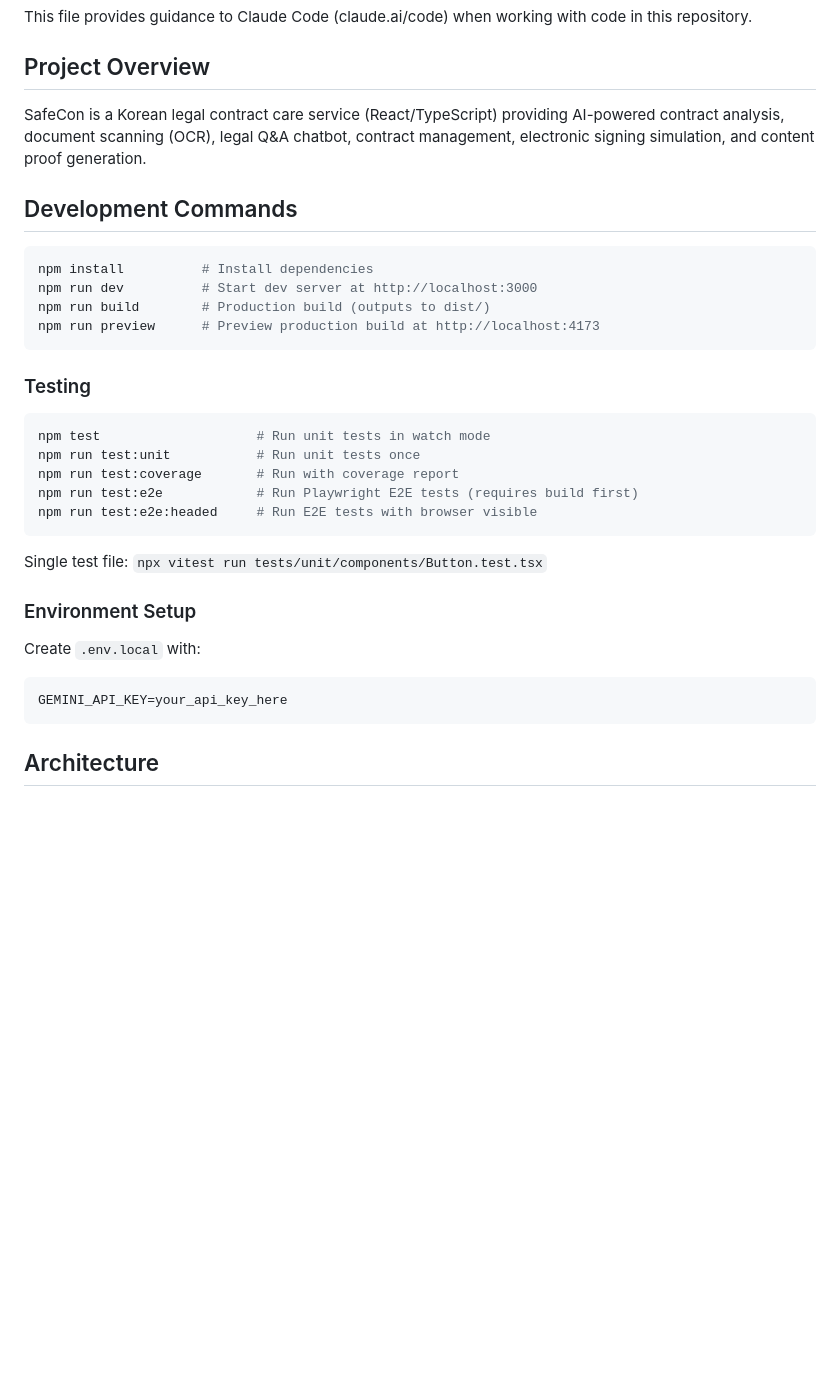
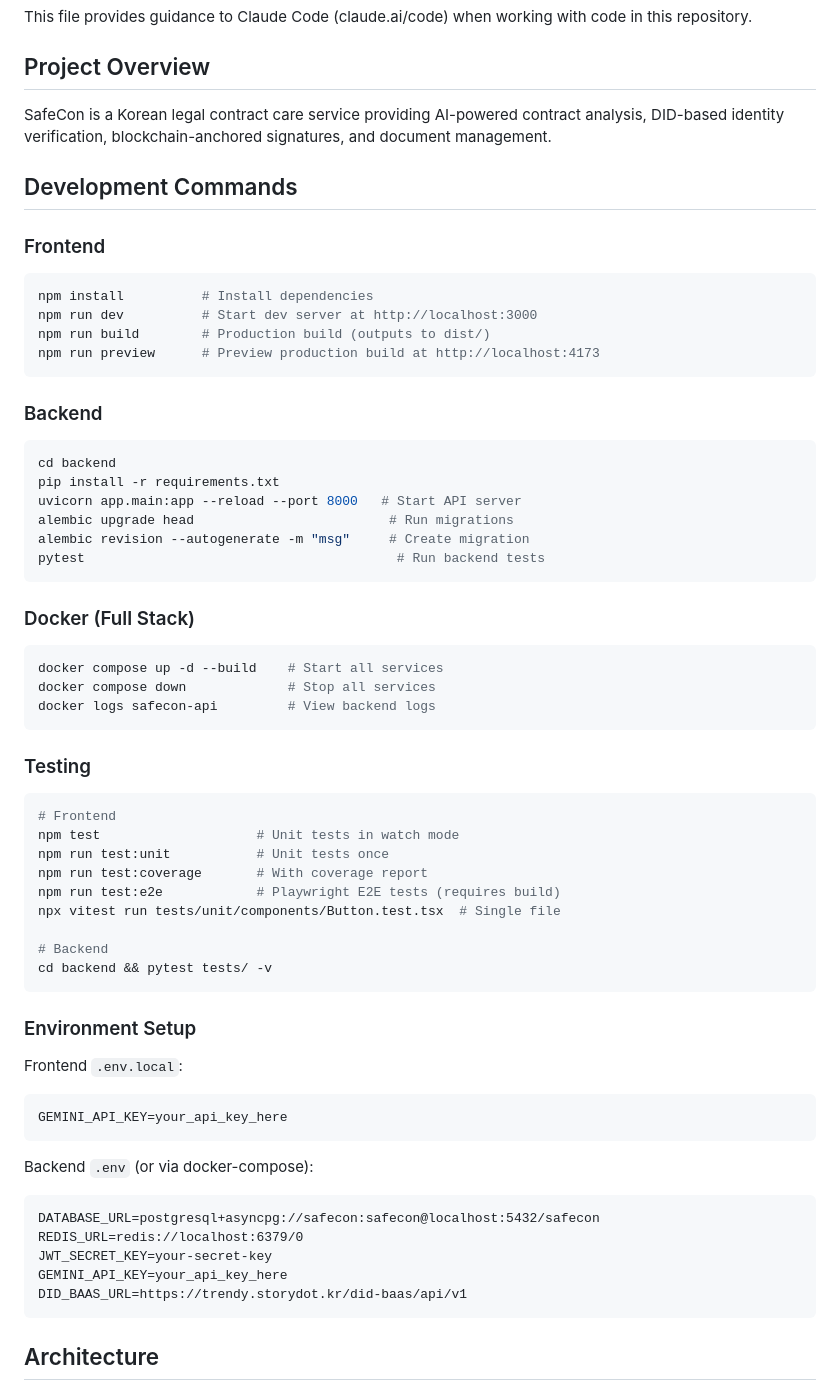
Before and after one commit to loganko83/law, a Markdown page: CLAUDE.md, the part around one of its changes. Rendered like a GitHub page; blank space fills up the shorter version.

````diff
--- a/CLAUDE.md
+++ b/CLAUDE.md
@@ -4,10 +4,11 @@ This file provides guidance to Claude Code (claude.ai/code) when working with co
 
 ## Project Overview
 
-SafeCon is a Korean legal contract care service (React/TypeScript) providing AI-powered contract analysis, document scanning (OCR), legal Q&A chatbot, contract management, electronic signing simulation, and content proof generation.
+SafeCon is a Korean legal contract care service providing AI-powered contract analysis, DID-based identity verification, blockchain-anchored signatures, and document management.
 
 ## Development Commands
 
+### Frontend
 ```bash
 npm install          # Install dependencies
 npm run dev          # Start dev server at http://localhost:3000
@@ -15,22 +16,49 @@ npm run build        # Production build (outputs to dist/)
 npm run preview      # Preview production build at http://localhost:4173
 ```
 
-### Testing
-
+### Backend
 ```bash
-npm test                    # Run unit tests in watch mode
-npm run test:unit           # Run unit tests once
-npm run test:coverage       # Run with coverage report
-npm run test:e2e            # Run Playwright E2E tests (requires build first)
-npm run test:e2e:headed     # Run E2E tests with browser visible
+cd backend
+pip install -r requirements.txt
+uvicorn app.main:app --reload --port 8000   # Start API server
+alembic upgrade head                         # Run migrations
+alembic revision --autogenerate -m "msg"     # Create migration
+pytest                                        # Run backend tests
 ```
 
-Single test file: `npx vitest run tests/unit/components/Button.test.tsx`
+### Docker (Full Stack)
+```bash
+docker compose up -d --build    # Start all services
+docker compose down             # Stop all services
+docker logs safecon-api         # View backend logs
+```
+
+### Testing
+```bash
+# Frontend
+npm test                    # Unit tests in watch mode
+npm run test:unit           # Unit tests once
+npm run test:coverage       # With coverage report
+npm run test:e2e            # Playwright E2E tests (requires build)
+npx vitest run tests/unit/components/Button.test.tsx  # Single file
+
+# Backend
+cd backend && pytest tests/ -v
+```
 
 ### Environment Setup
-Create `.env.local` with:
+Frontend `.env.local`:
 ```
 GEMINI_API_KEY=your_api_key_here
+```
+
+Backend `.env` (or via docker-compose):
+```
+DATABASE_URL=postgresql+asyncpg://safecon:safecon@localhost:5432/safecon
+REDIS_URL=redis://localhost:6379/0
+JWT_SECRET_KEY=your-secret-key
+GEMINI_API_KEY=your_api_key_here
+DID_BAAS_URL=https://trendy.storydot.kr/did-baas/api/v1
 ```
 
 ## Architecture
````
Also changed, not shown: other parts of CLAUDE.md (+37 -13 lines).
